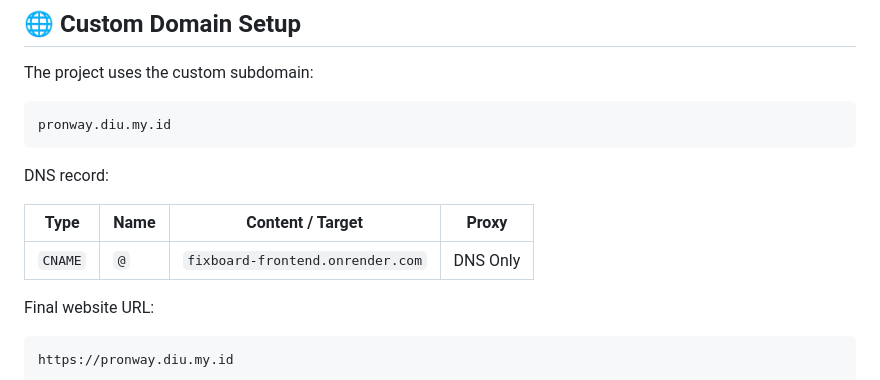
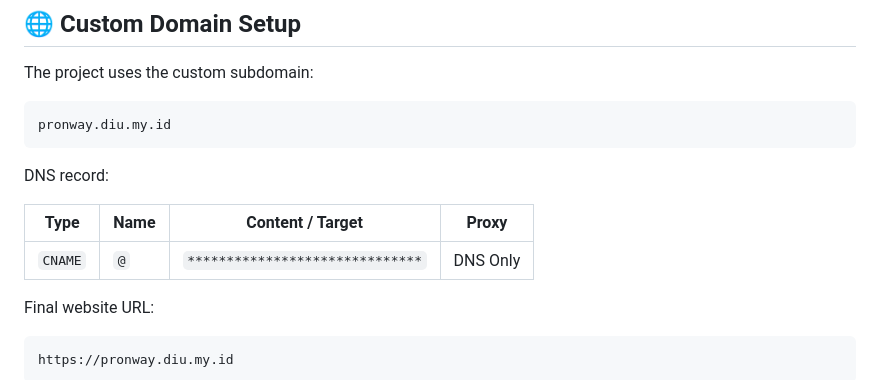
Before and after one commit to void-pronway/Fixboard, a Markdown page: README.md, the part around the change. Drawn GitHub-style.

Commit message:
made changes to readme.md

```diff
--- a/README.md
+++ b/README.md
@@ -295,7 +295,7 @@ DNS record:
 
 | Type    | Name | Content / Target                 | Proxy    |
 | ------- | ---- | -------------------------------- | -------- |
-| `CNAME` | `@`  | `fixboard-frontend.onrender.com` | DNS Only |
+| `CNAME` | `@`  | `******************************` | DNS Only |
 
 Final website URL:
 
```
